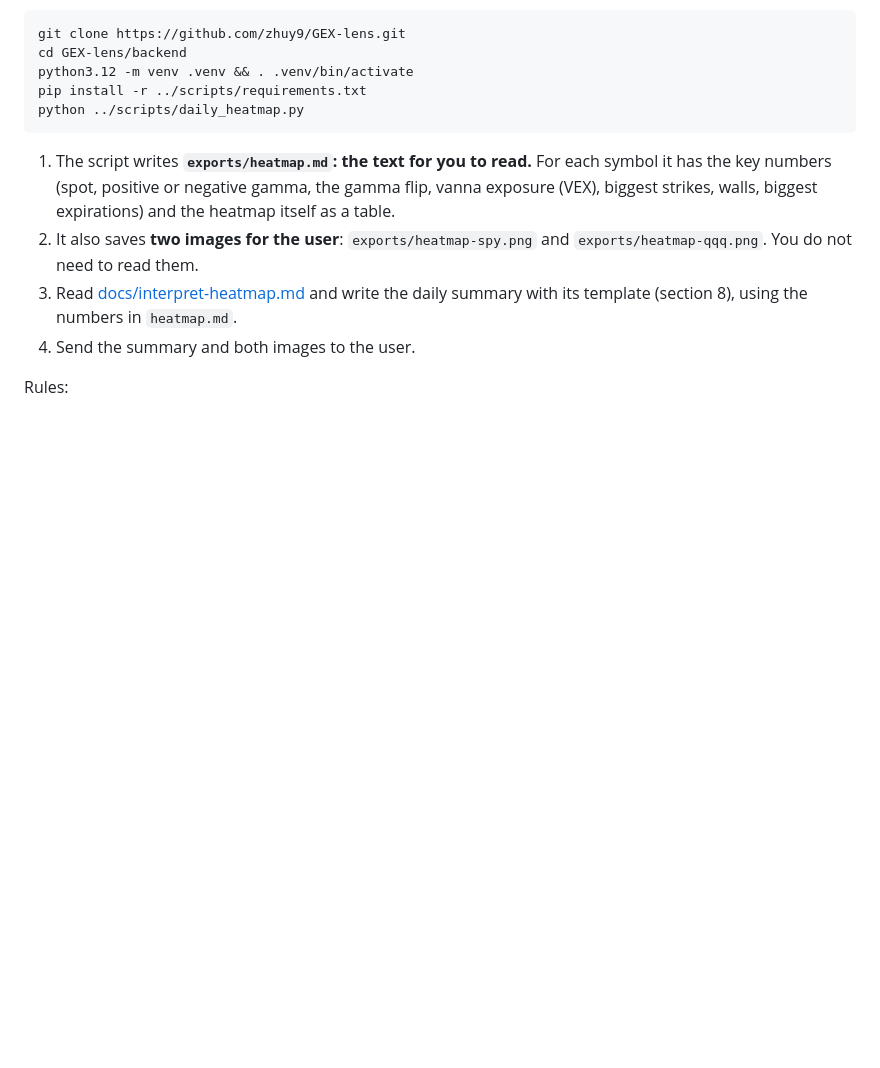
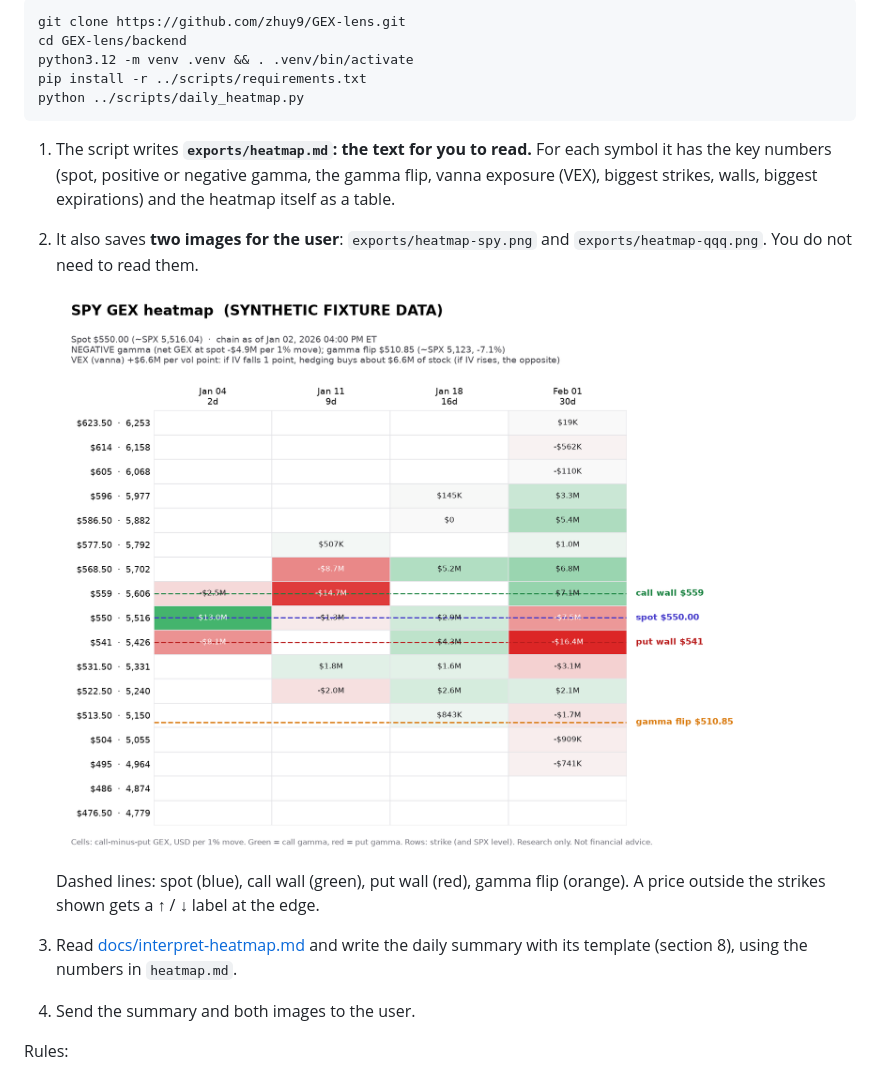
Before and after one commit to zhuy9/GEX-lens, a Markdown page: README.md, the part around the change. GitHub-like rendering; pictures changed too: docs/screenshots/daily-heatmap-spy.png (added); blank space fills up the shorter version.

Commit message:
docs: show the daily heatmap image with its level lines in README
Example uses synthetic fixture data, so no Nasdaq data is committed.

Co-Authored-By: Claude Opus 5.5 <noreply@anthropic.com>

```diff
--- a/README.md
+++ b/README.md
@@ -46,6 +46,12 @@ python ../scripts/daily_heatmap.py
    expirations) and the heatmap itself as a table.
 2. It also saves **two images for the user**: `exports/heatmap-spy.png` and
    `exports/heatmap-qqq.png`. You do not need to read them.
+
+   ![Daily SPY heatmap example (synthetic data)](docs/screenshots/daily-heatmap-spy.png)
+
+   Dashed lines: spot (blue), call wall (green), put wall (red), gamma flip
+   (orange). A price outside the strikes shown gets a ↑ / ↓ label at the edge.
+
 3. Read [docs/interpret-heatmap.md](docs/interpret-heatmap.md) and write the
    daily summary with its template (section 8), using the numbers in
    `heatmap.md`.
```
